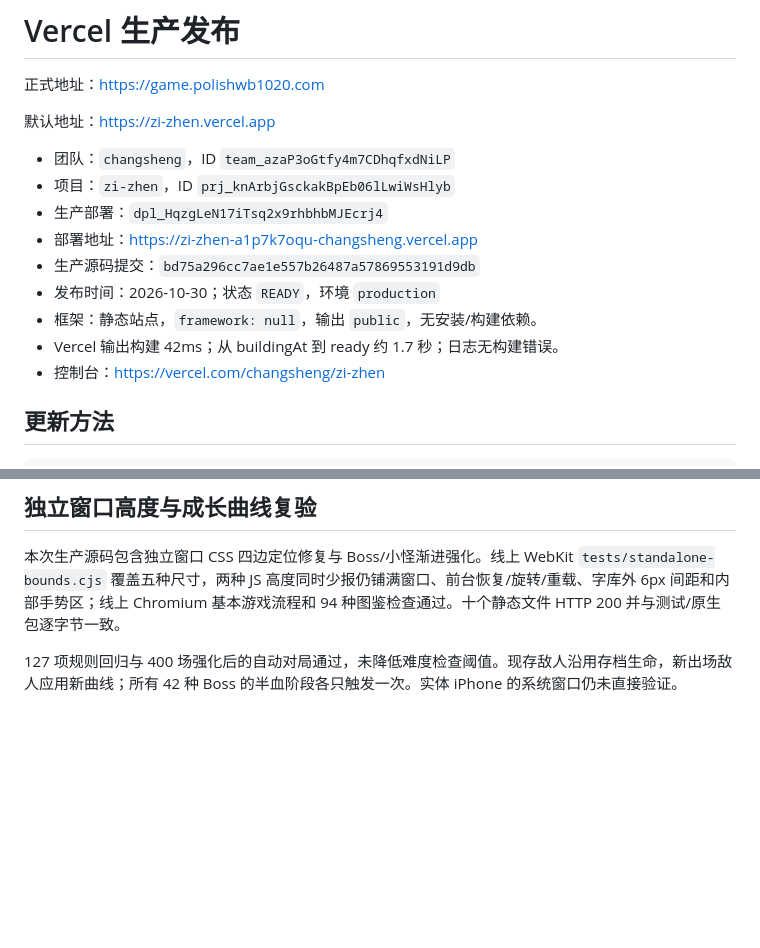
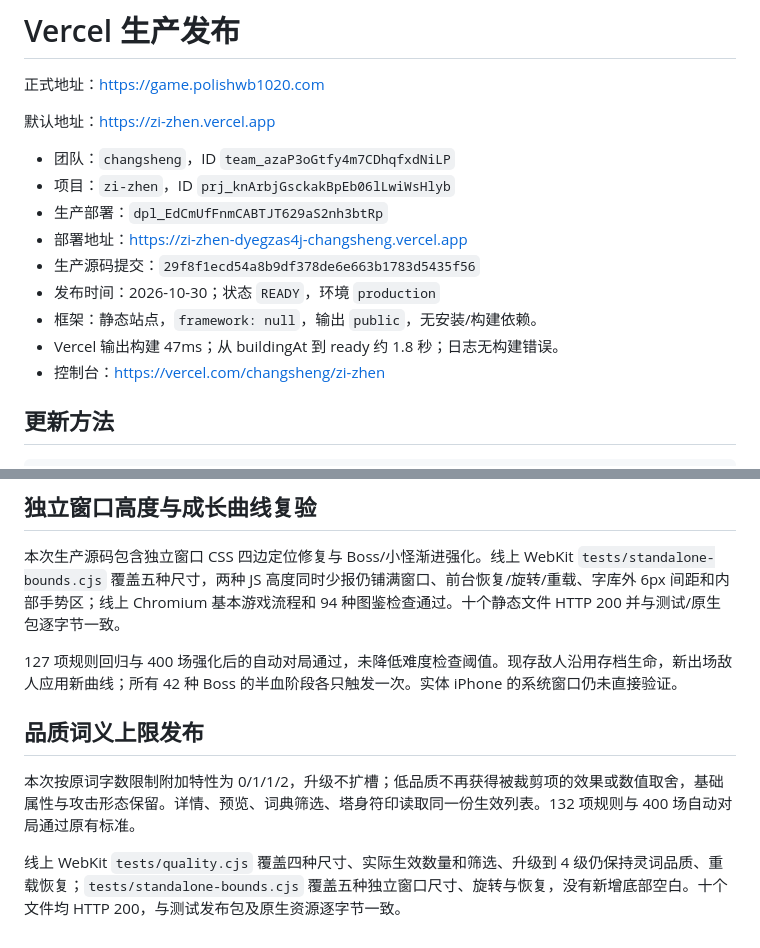
Before and after one commit to polish1020/zi-zhen, a Markdown page: docs/DEPLOYMENT-VERCEL.md, 2 parts joined by grey strips. GitHub-like rendering; blank space fills up the shorter version.

Commit message:
Record production quality limits and release verification

```diff
--- a/docs/DEPLOYMENT-VERCEL.md
+++ b/docs/DEPLOYMENT-VERCEL.md
@@ -6,12 +6,12 @@
 
 - 团队：`changsheng`，ID `team_azaP3oGtfy4m7CDhqfxdNiLP`
 - 项目：`zi-zhen`，ID `prj_knArbjGsckakBpEb06lLwiWsHlyb`
-- 生产部署：`dpl_HqzgLeN17iTsq2x9rhbhbMJEcrj4`
-- 部署地址：https://zi-zhen-a1p7k7oqu-changsheng.vercel.app
-- 生产源码提交：`bd75a296cc7ae1e557b26487a57869553191d9db`
+- 生产部署：`dpl_EdCmUfFnmCABTJT629aS2nh3btRp`
+- 部署地址：https://zi-zhen-dyegzas4j-changsheng.vercel.app
+- 生产源码提交：`29f8f1ecd54a8b9df378de6e663b1783d5435f56`
 - 发布时间：2026-10-30；状态 `READY`，环境 `production`
 - 框架：静态站点，`framework: null`，输出 `public`，无安装/构建依赖。
-- Vercel 输出构建 42ms；从 buildingAt 到 ready 约 1.7 秒；日志无构建错误。
+- Vercel 输出构建 47ms；从 buildingAt 到 ready 约 1.8 秒；日志无构建错误。
 - 控制台：https://vercel.com/changsheng/zi-zhen
 
 ## 更新方法
@@ -60,3 +60,9 @@ python3 scripts/prepare-vercel.py
 本次生产源码包含独立窗口 CSS 四边定位修复与 Boss/小怪渐进强化。线上 WebKit `tests/standalone-bounds.cjs` 覆盖五种尺寸，两种 JS 高度同时少报仍铺满窗口、前台恢复/旋转/重载、字库外 6px 间距和内部手势区；线上 Chromium 基本游戏流程和 94 种图鉴检查通过。十个静态文件 HTTP 200 并与测试/原生包逐字节一致。
 
 127 项规则回归与 400 场强化后的自动对局通过，未降低难度检查阈值。现存敌人沿用存档生命，新出场敌人应用新曲线；所有 42 种 Boss 的半血阶段各只触发一次。实体 iPhone 的系统窗口仍未直接验证。
+
+## 品质词义上限发布
+
+本次按原词字数限制附加特性为 0/1/1/2，升级不扩槽；低品质不再获得被裁剪项的效果或数值取舍，基础属性与攻击形态保留。详情、预览、词典筛选、塔身符印读取同一份生效列表。132 项规则与 400 场自动对局通过原有标准。
+
+线上 WebKit `tests/quality.cjs` 覆盖四种尺寸、实际生效数量和筛选、升级到 4 级仍保持灵词品质、重载恢复；`tests/standalone-bounds.cjs` 覆盖五种独立窗口尺寸、旋转与恢复，没有新增底部空白。十个文件均 HTTP 200，与测试发布包及原生资源逐字节一致。
```
Also changed, not shown: docs/TESTING.md (+1 -1 lines).
